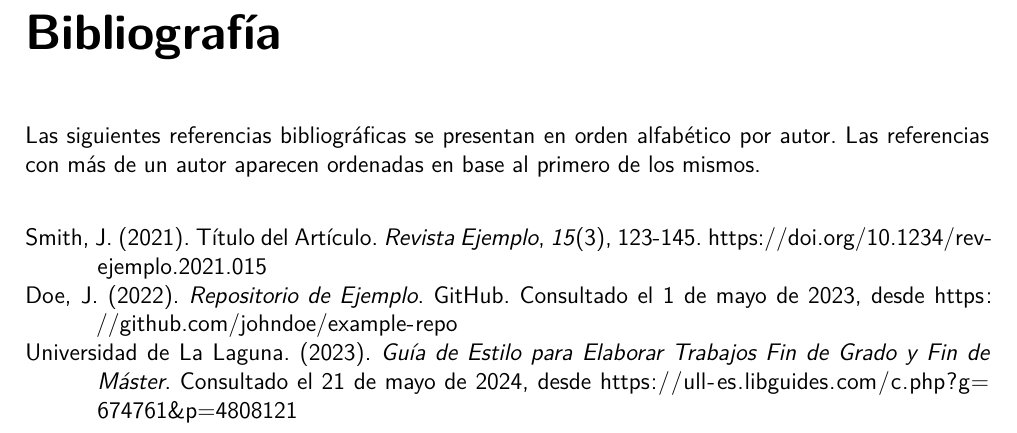
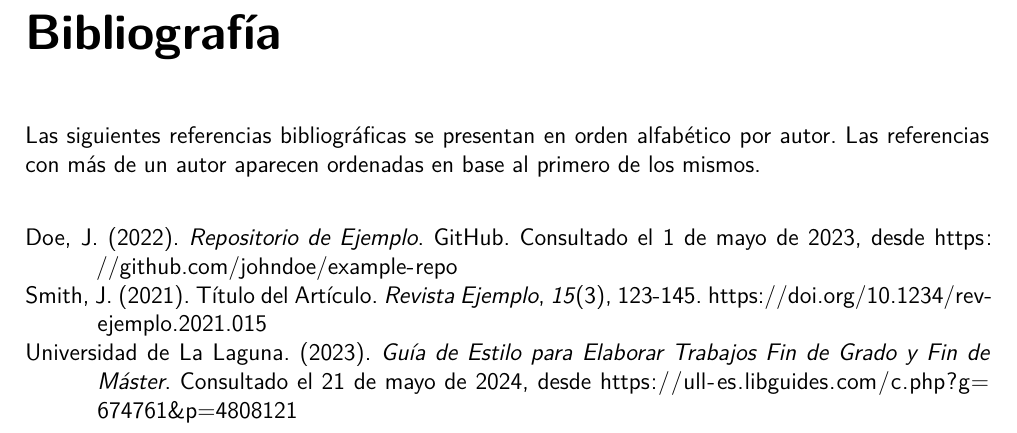
Before and after one commit to Universidad-de-La-Laguna/esit-gii-plantilla-tfg-scrbook, a LaTeX book (memtfg.tex): part of page 27 of 27, cut so that both start at the same text. Compiled offline with XeLaTeX.

Commit message:
fix: bibliography numeric style config and enhance comments

```diff
--- a/memtfg.tex
+++ b/memtfg.tex
@@ -63,10 +63,14 @@
 \renewcommand{\mkbegdispquote}[2]{«}
 \renewcommand{\mkenddispquote}[2]{#1»#2}
 
-% Bibliografía
-\usepackage[style=apa,sorting=ynt,backend=biber]{biblatex}
-% % Numérica
+%% Bibliografía
+% APA (ordenada por autor, año y título)
+\usepackage[style=apa,sorting=nyt,backend=biber]{biblatex}
+\defbibnote{note}{Las siguientes referencias bibliográficas se presentan en orden alfabético por autor. Las referencias con más de un autor aparecen ordenadas en base al primero de los mismos.\par\bigskip}
+% Numérica (ordenada por orden de aparación)
 % \usepackage[style=numeric-comp,sorting=none,backend=biber]{biblatex}
+% \defbibnote{note}{Las siguientes referencias bibliográficas se presentan en orden de aparición en el texto.\par\bigskip}
+
 \addbibresource{referencias.bib}
 
 \usepackage{caption}
@@ -370,7 +374,6 @@ Keyword1, Keyword2, Keyword3,...
 %%%%%%%%%%%%%%%%%%%%%%%%%%%%%%%%%%%%%%%%%%%%%%%%%%%%%%%%%%
 \backmatter
 
-\defbibnote{note}{Las siguientes referencias bibliográficas se presentan en orden alfabético por autor. Las referencias con más de un autor aparecen ordenadas en base al primero de los mismos.\par\bigskip}
 \printbibliography[prenote=note]
 %%%%%%%%%%%%%%%%%%%%%%%%%%%%%%%%%%%%%%%%%%%%%%%%%%%%%%%%%%
 
```
Also changed, not shown: README.md, memtfg.tex (8 more changed lines).
